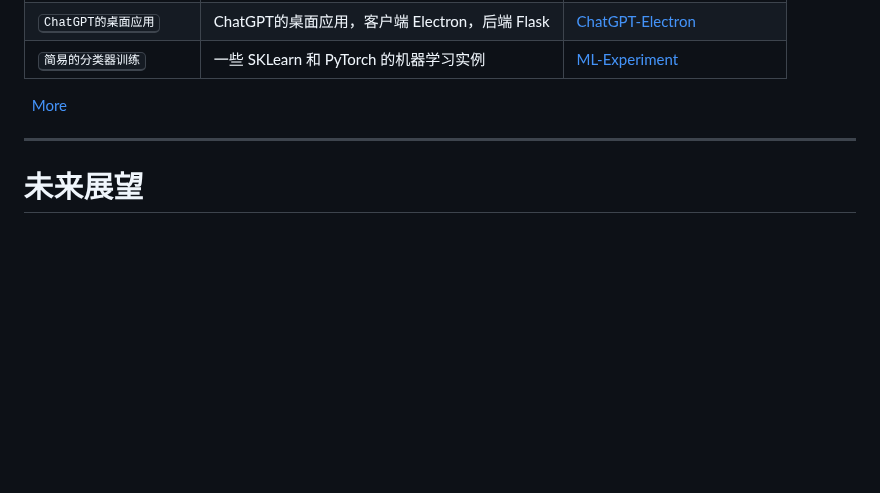
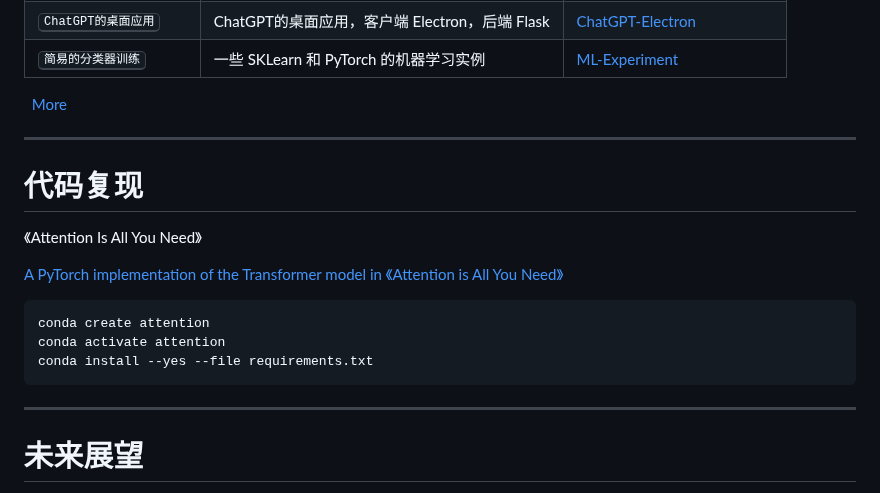
Before and after one commit to Arkrypto/Bears-PPT, a Markdown page: slides.md, the part around the change. Rendered like a GitHub page; blank space fills up the shorter version.

Commit message:
update attention

````diff
--- a/slides.md
+++ b/slides.md
@@ -325,6 +325,26 @@ Code products during NEUQ
 
 ---
 
+# 代码复现
+
+《Attention Is All You Need》
+
+[A PyTorch implementation of the Transformer model in 《Attention is All You Need》](https://github.com/jadore801120/attention-is-all-you-need-pytorch)
+
+```sh
+conda create attention
+conda activate attention
+conda install --yes --file requirements.txt
+```
+
+
+
+
+
+---
+
+
+
 # 未来展望
 
 Some Technology I Want to Acquire in The Furture
````
